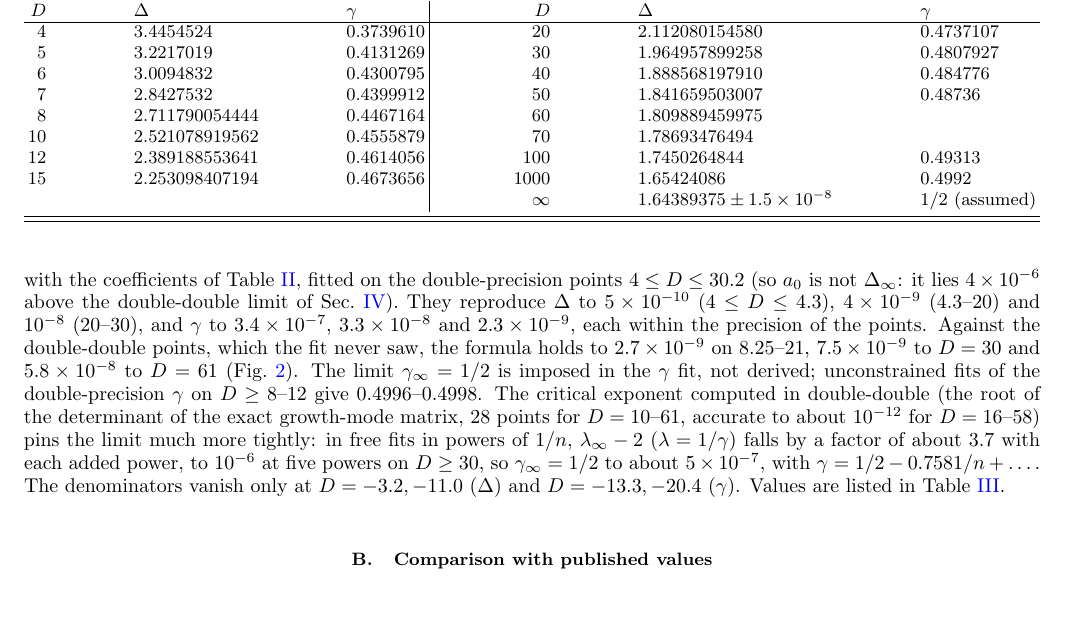
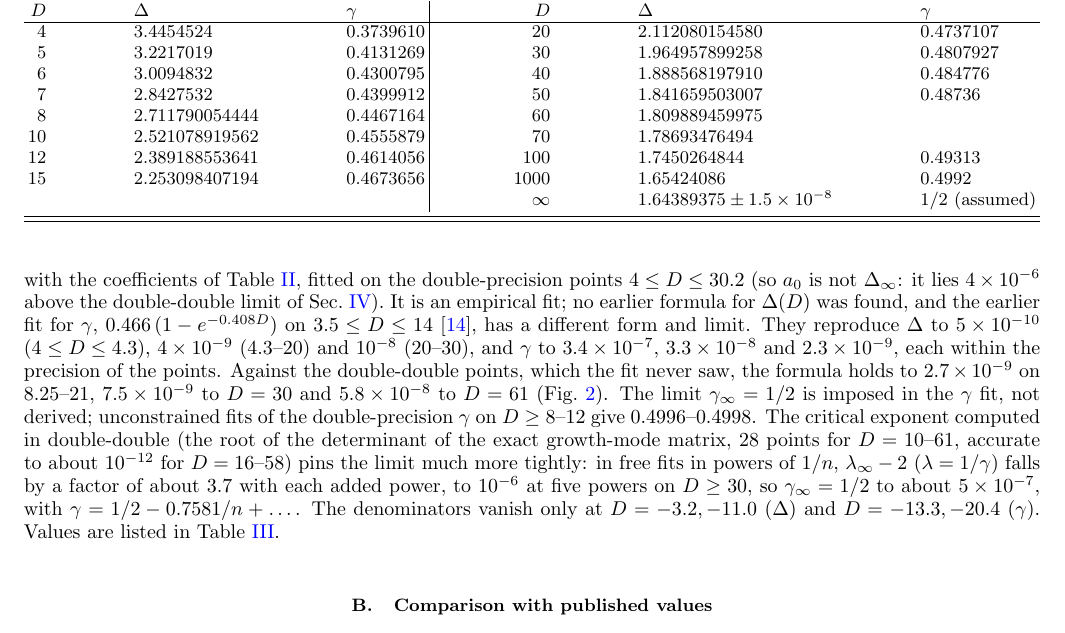
Before and after one commit to nmoinvaz/choptuik-large-d, a LaTeX paper (paper/main.tex): part of page 4 of 16, cut so that both start at the same text. Compiled offline with pdfLaTeX.

Commit message:
README and paper: earlier formulas for Delta(D) and gamma(D) (none for Delta; Bland et al.'s exponential for gamma, limit 0.466; Sorkin-Oren's extremum not borne out; Kol's formula is for the merger), and the formula listed among what is new, as an empirical fit
Co-Authored-By: Claude Opus 5.5 <noreply@anthropic.com>
Claude-Session: https://claude.ai/code/session_0153nshFY7Jok53P4PMRbvz1

```diff
--- a/paper/main.tex
+++ b/paper/main.tex
@@ -184,7 +184,9 @@ With $\eps = 1/n = 1/(D-2)$,
 \label{eq:formula}
 \end{equation}
 with the coefficients of Table~\ref{tab:coef}, fitted on the double-precision points $4 \le D \le 30.2$ (so $a_0$ is not
-$\Dinf$: it lies $4\times10^{-6}$ above the double-double limit of Sec.~\ref{sec:limit}). They reproduce
+$\Dinf$: it lies $4\times10^{-6}$ above the double-double limit of Sec.~\ref{sec:limit}). It is an empirical fit; no earlier
+formula for $\Delta(D)$ was found, and the earlier fit for $\gamma$, $0.466\,(1 - e^{-0.408D})$ on
+$3.5 \le D \le 14$~\cite{BlandEtAl2005}, has a different form and limit. They reproduce
 $\Delta$ to $5\times10^{-10}$ ($4 \le D \le 4.3$), $4\times10^{-9}$ ($4.3$--$20$) and $10^{-8}$ ($20$--$30$), and $\gamma$ to
 $3.4\times10^{-7}$, $3.3\times10^{-8}$ and $2.3\times10^{-9}$, each within the precision of the points. Against the
 double-double points, which the fit never saw, the formula holds to $2.7\times10^{-9}$ on $8.25$--$21$,
```
Also changed, not shown: README.md, paper/dss_large_D.pdf.
